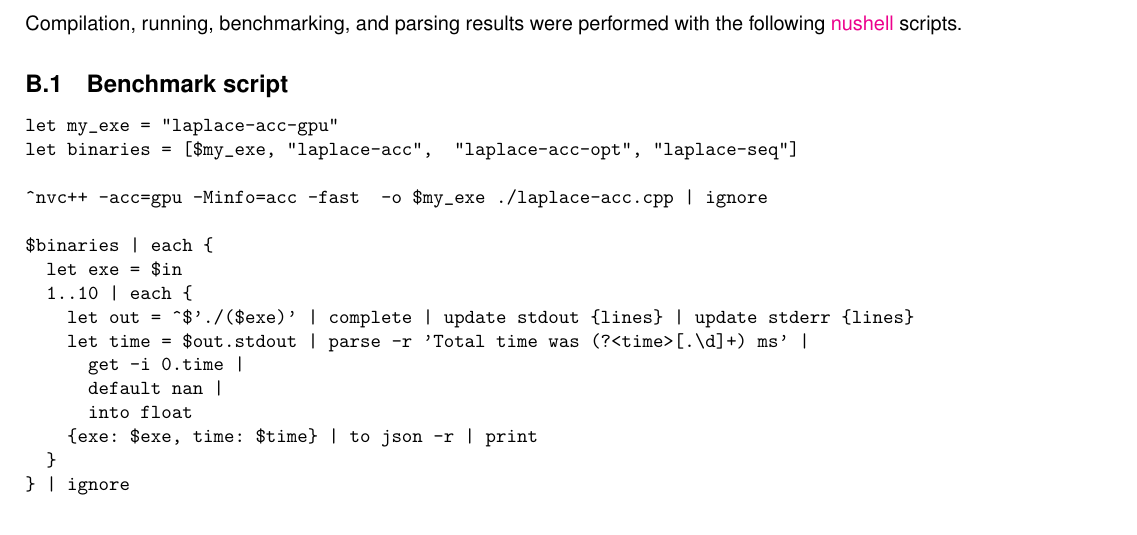
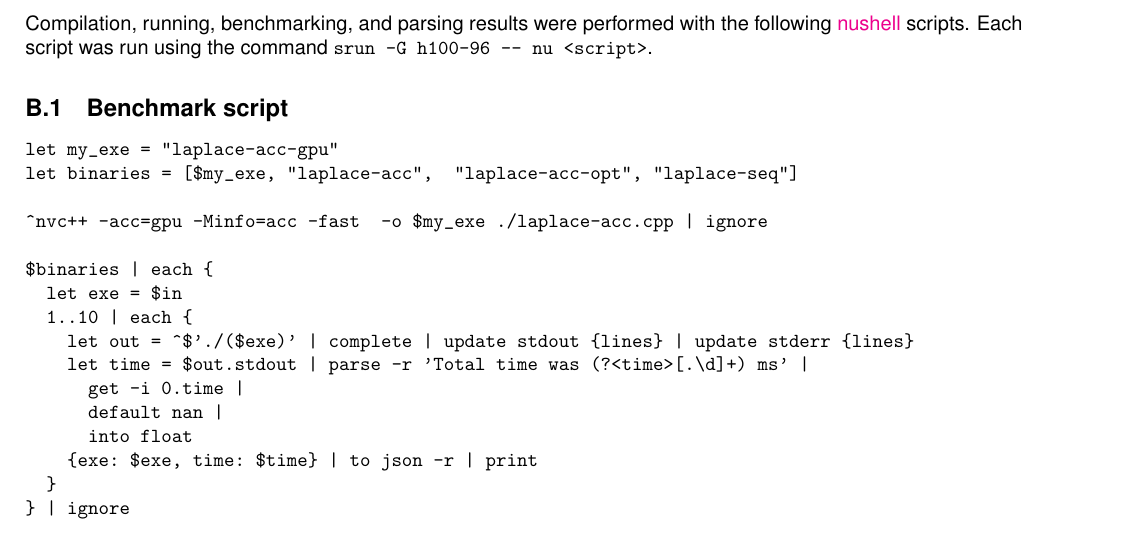
Before and after one commit to ginloy/CS3210-Labs, a LaTeX document (L6/report.tex): part of page 4 of 5, cut so that both start at the same text. Compiled offline with pdfLaTeX.

Commit message:
Update report

```diff
--- a/L6/report.tex
+++ b/L6/report.tex
@@ -168,7 +168,8 @@ void track_progress(int itr) {
   \clearpage
   \section{Test Scripts}
   Compilation, running, benchmarking, and parsing results were performed with the following
-  \href{https://www.nushell.sh/}{nushell} scripts.
+  \href{https://www.nushell.sh/}{nushell} scripts. Each script was run using the command
+  \texttt{srun -G h100-96 -- nu <script>}.
 
   \subsection{Benchmark script}
   \begin{verbatim}
```
